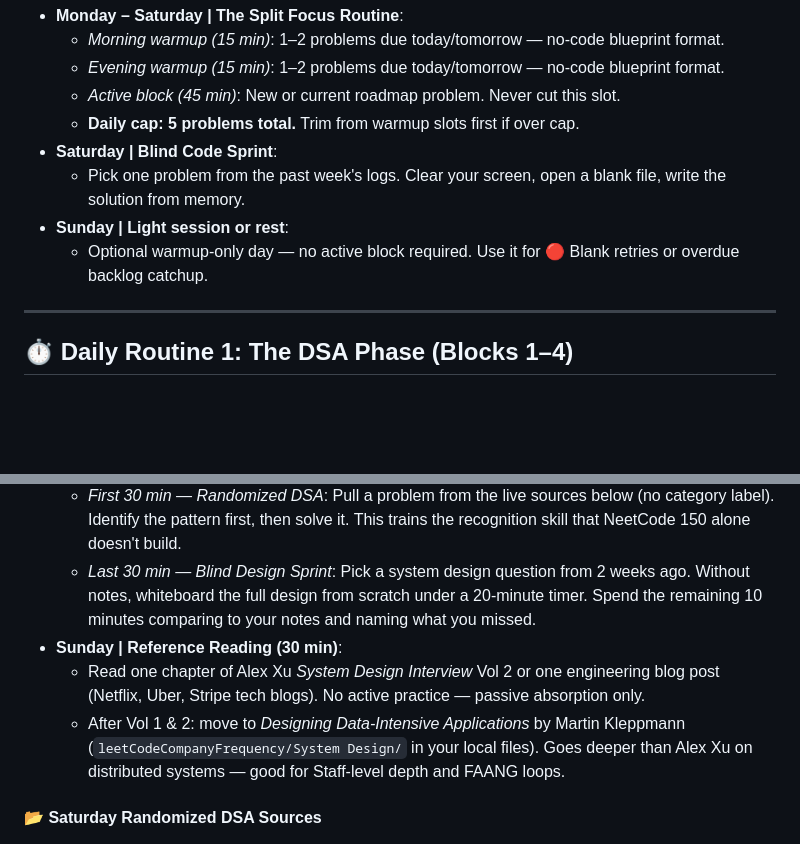
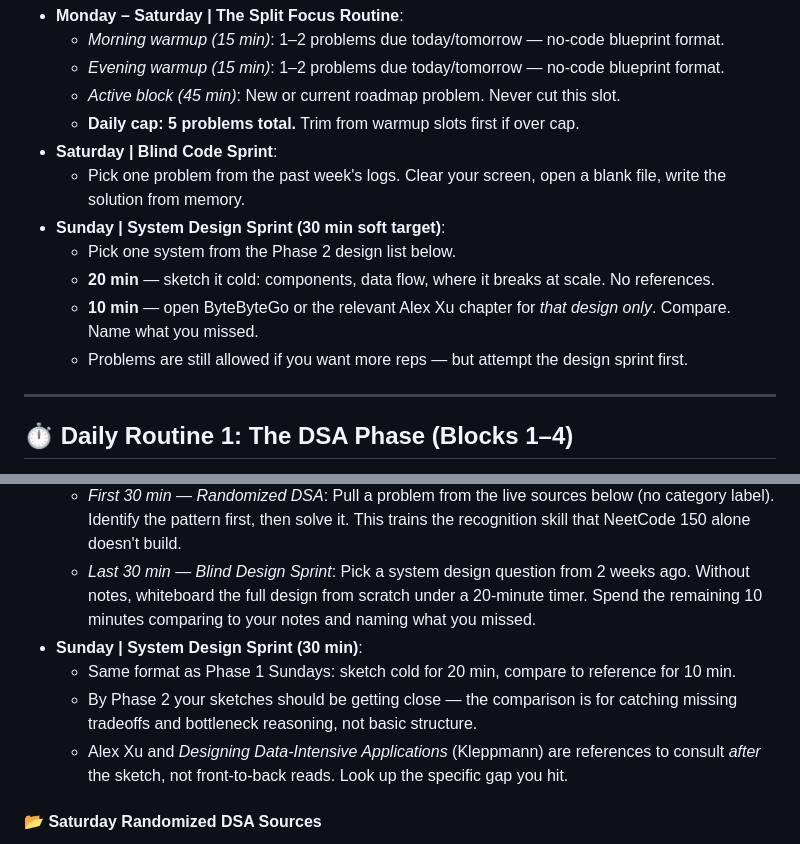
Before and after one commit to michael-yrao/cse-progress, a Markdown page: docs/practice/study_guide.md, 2 parts joined by grey strips. Rendered like a GitHub page; blank space fills up the shorter version.

Commit message:
docs: replace Sunday reading with active design sprint format
20 min sketch cold → 10 min compare to reference. Problems still allowed
after the sprint. Treats system design like a problem session, not a book.

Co-Authored-By: Claude Sonnet 4.6 <noreply@anthropic.com>

```diff
--- a/docs/practice/study_guide.md
+++ b/docs/practice/study_guide.md
@@ -58,8 +58,11 @@ For problems marked **Easy**, the no-code rule is lifted:
     *   **Daily cap: 5 problems total.** Trim from warmup slots first if over cap.
 *   **Saturday | Blind Code Sprint**:
     *   Pick one problem from the past week's logs. Clear your screen, open a blank file, write the solution from memory.
-*   **Sunday | Light session or rest**:
-    *   Optional warmup-only day — no active block required. Use it for 🔴 Blank retries or overdue backlog catchup.
+*   **Sunday | System Design Sprint (30 min soft target)**:
+    *   Pick one system from the Phase 2 design list below.
+    *   **20 min** — sketch it cold: components, data flow, where it breaks at scale. No references.
+    *   **10 min** — open ByteByteGo or the relevant Alex Xu chapter for *that design only*. Compare. Name what you missed.
+    *   Problems are still allowed if you want more reps — but attempt the design sprint first.
 
 ---
 
@@ -93,9 +96,10 @@ Do not log off early and do not move on to a brand-new coding problem. Spend the
 *   **Saturday | Split Sprint (60 min)**:
     *   *First 30 min — Randomized DSA*: Pull a problem from the live sources below (no category label). Identify the pattern first, then solve it. This trains the recognition skill that NeetCode 150 alone doesn't build.
     *   *Last 30 min — Blind Design Sprint*: Pick a system design question from 2 weeks ago. Without notes, whiteboard the full design from scratch under a 20-minute timer. Spend the remaining 10 minutes comparing to your notes and naming what you missed.
-*   **Sunday | Reference Reading (30 min)**:
-    *   Read one chapter of Alex Xu *System Design Interview* Vol 2 or one engineering blog post (Netflix, Uber, Stripe tech blogs). No active practice — passive absorption only.
-    *   After Vol 1 & 2: move to *Designing Data-Intensive Applications* by Martin Kleppmann (`leetCodeCompanyFrequency/System Design/` in your local files). Goes deeper than Alex Xu on distributed systems — good for Staff-level depth and FAANG loops.
+*   **Sunday | System Design Sprint (30 min)**:
+    *   Same format as Phase 1 Sundays: sketch cold for 20 min, compare to reference for 10 min.
+    *   By Phase 2 your sketches should be getting close — the comparison is for catching missing tradeoffs and bottleneck reasoning, not basic structure.
+    *   Alex Xu and *Designing Data-Intensive Applications* (Kleppmann) are references to consult *after* the sketch, not front-to-back reads. Look up the specific gap you hit.
 
 #### 📂 Saturday Randomized DSA Sources
 
```
